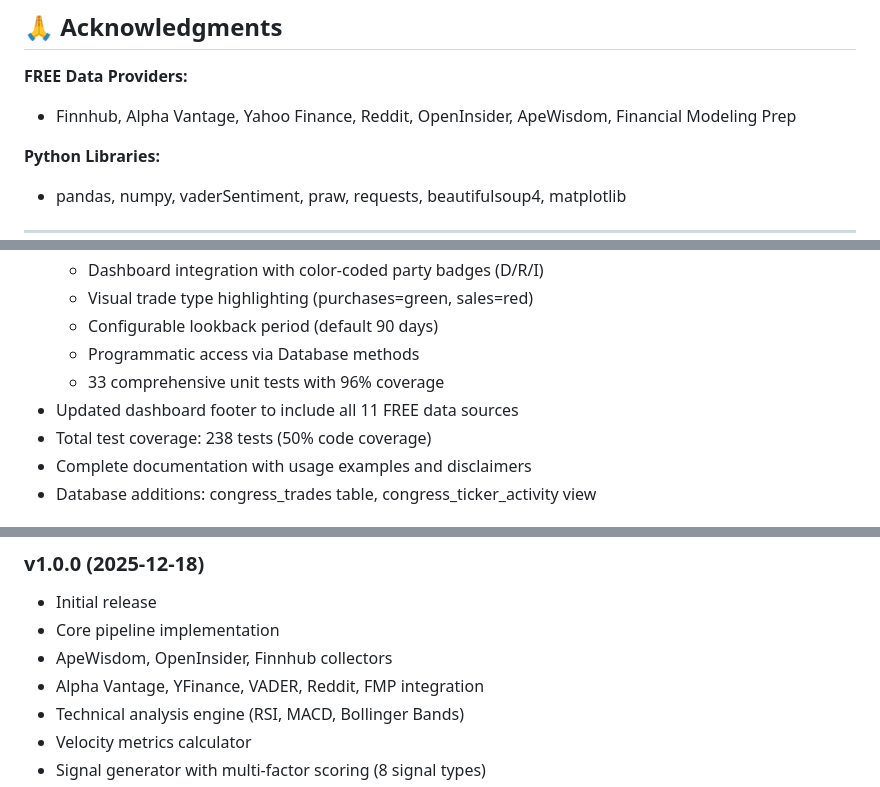
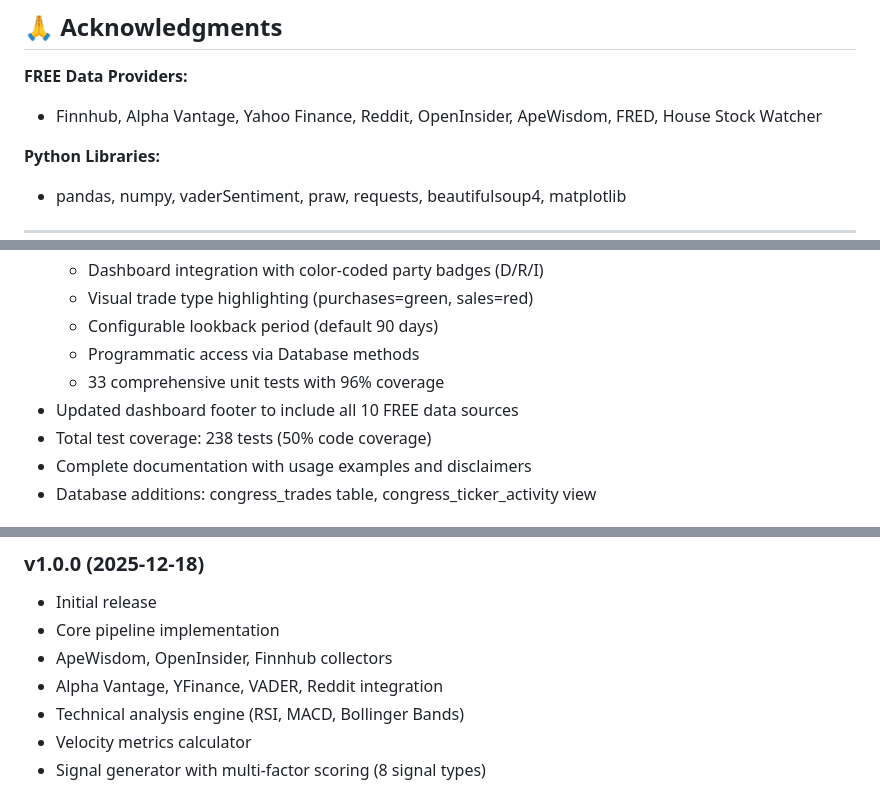
Before and after one commit to EE-EDK/Stock-Trader, a Markdown page: README.md, 3 parts joined by grey strips. Rendered like a GitHub page.

```diff
--- a/README.md
+++ b/README.md
@@ -2054,7 +2050,7 @@ MIT License - See LICENSE file for details
 ## 🙏 Acknowledgments
 
 **FREE Data Providers:**
-- Finnhub, Alpha Vantage, Yahoo Finance, Reddit, OpenInsider, ApeWisdom, Financial Modeling Prep
+- Finnhub, Alpha Vantage, Yahoo Finance, Reddit, OpenInsider, ApeWisdom, FRED, House Stock Watcher
 
 **Python Libraries:**
 - pandas, numpy, vaderSentiment, praw, requests, beautifulsoup4, matplotlib
@@ -2114,7 +2110,7 @@ MIT License - See LICENSE file for details
   - Configurable lookback period (default 90 days)
   - Programmatic access via Database methods
   - 33 comprehensive unit tests with 96% coverage
-- Updated dashboard footer to include all 11 FREE data sources
+- Updated dashboard footer to include all 10 FREE data sources
 - Total test coverage: 238 tests (50% code coverage)
 - Complete documentation with usage examples and disclaimers
 - Database additions: congress_trades table, congress_ticker_activity view
@@ -2159,7 +2155,7 @@ MIT License - See LICENSE file for details
 - Initial release
 - Core pipeline implementation
 - ApeWisdom, OpenInsider, Finnhub collectors
-- Alpha Vantage, YFinance, VADER, Reddit, FMP integration
+- Alpha Vantage, YFinance, VADER, Reddit integration
 - Technical analysis engine (RSI, MACD, Bollinger Bands)
 - Velocity metrics calculator
 - Signal generator with multi-factor scoring (8 signal types)
```
Also changed, not shown: other parts of README.md (+15 -19 lines).
